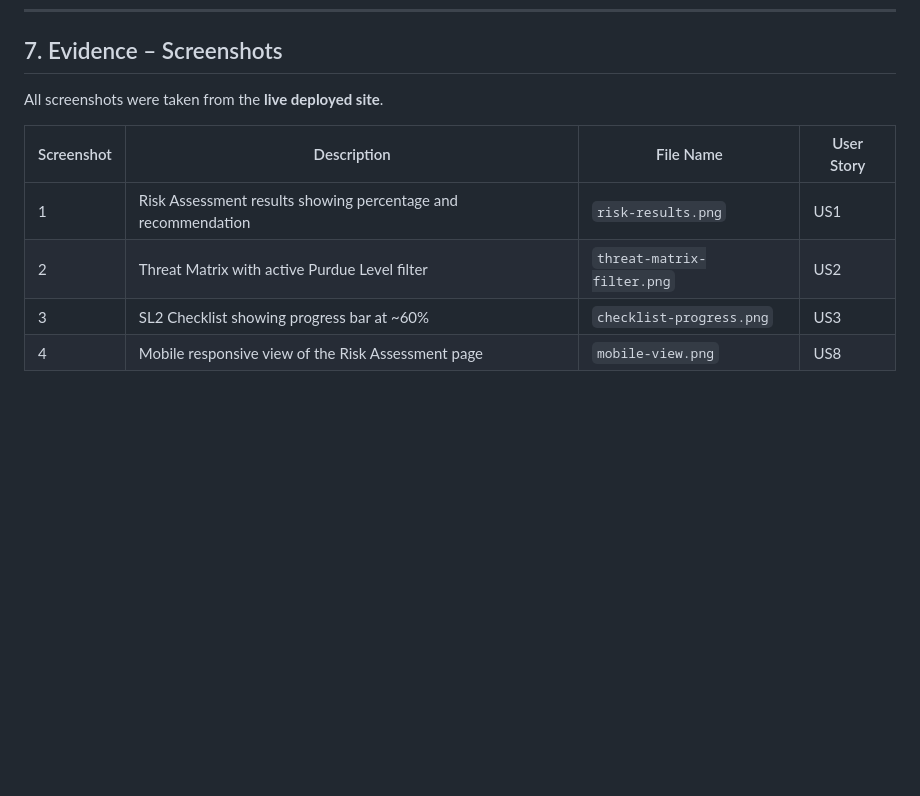
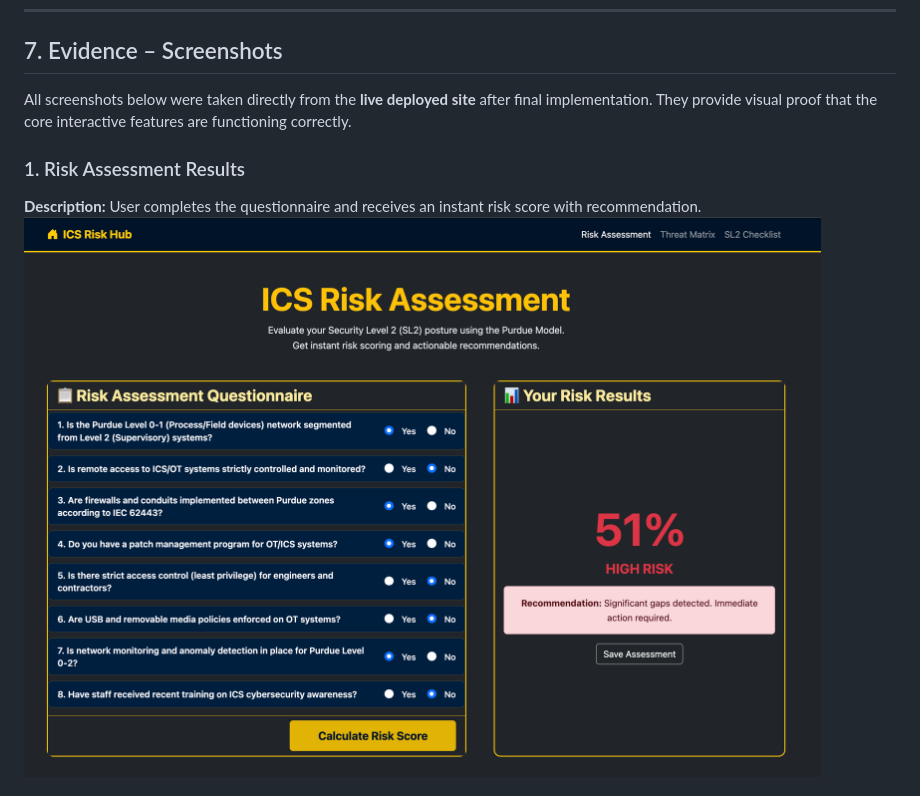
Before and after one commit to JackelineBDM/ics-interactive-hub, a Markdown page: TESTING.md, the part around one of its changes. Rendered like a GitHub page; blank space fills up the shorter version.

Commit message:
docs: improve Evidence – Screenshots section with actual images for Distinction

```diff
--- a/TESTING.md
+++ b/TESTING.md
@@ -103,12 +103,9 @@ All identified bugs were functional or usability issues rather than critical log
 
 ## 7. Evidence – Screenshots
 
-All screenshots were taken from the **live deployed site**.
+All screenshots below were taken directly from the **live deployed site** after final implementation. They provide visual proof that the core interactive features are functioning correctly.
 
-| Screenshot | Description                                      | File Name                  | User Story |
-|------------|--------------------------------------------------|----------------------------|------------|
-| 1          | Risk Assessment results showing percentage and recommendation | `risk-results.png`         | US1        |
-| 2          | Threat Matrix with active Purdue Level filter    | `threat-matrix-filter.png` | US2        |
-| 3          | SL2 Checklist showing progress bar at ~60%       | `checklist-progress.png`   | US3        |
-| 4          | Mobile responsive view of the Risk Assessment page | `mobile-view.png`          | US8        |
+### 1. Risk Assessment Results
+**Description:** User completes the questionnaire and receives an instant risk score with recommendation.
+![Risk Assessment Results](./screenshots/risk-results.png)
 
```
Also changed, not shown: other parts of TESTING.md (+11 -1 lines).
